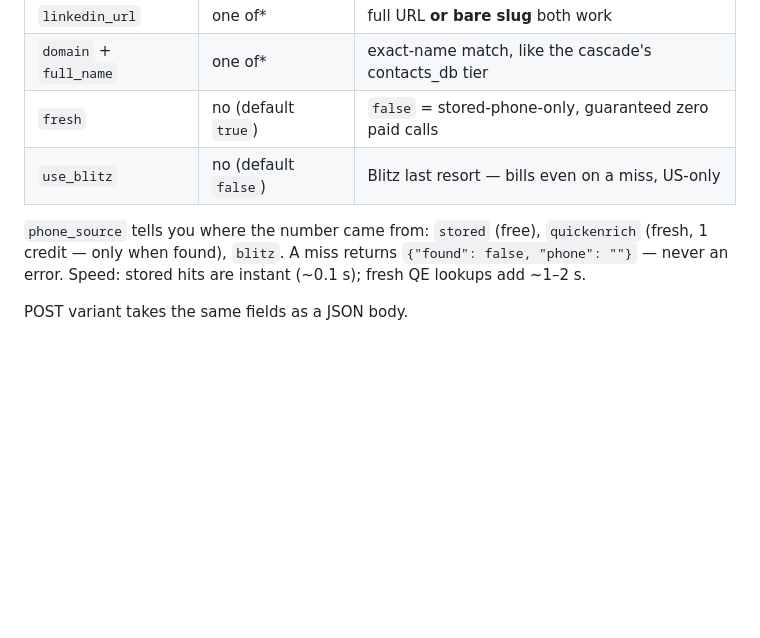
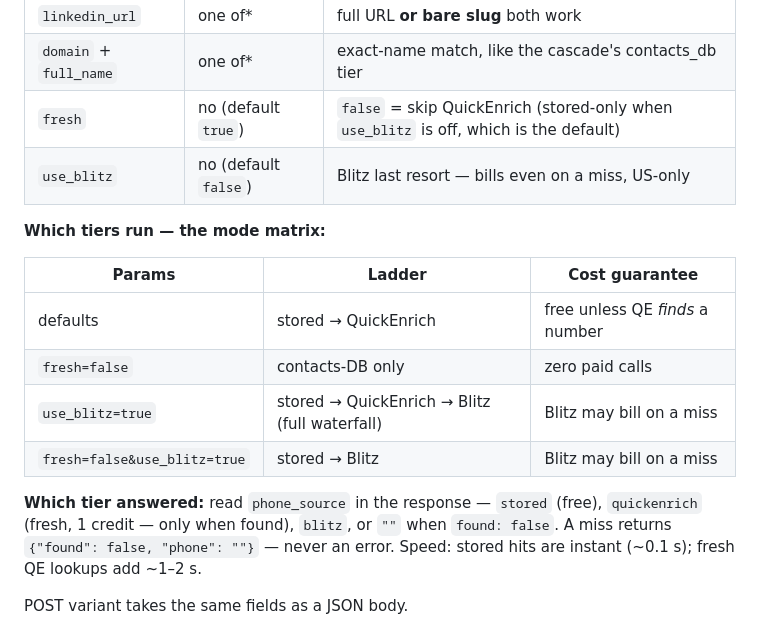
Before and after one commit to arjavjain21/lead-generation-platform, a Markdown page: docs/PHONE_ENRICHMENT_SOP_2026-10-28.md, the part around the change. GitHub-like rendering; blank space fills up the shorter version.

Commit message:
docs(phones): /phone mode matrix + exact fresh/use_blitz tier semantics

```diff
--- a/docs/PHONE_ENRICHMENT_SOP_2026-10-28.md
+++ b/docs/PHONE_ENRICHMENT_SOP_2026-10-28.md
@@ -107,13 +107,22 @@ curl -H "X-API-Key: lgp_YOUR_API_KEY" \
 |---|---|---|
 | `linkedin_url` | one of* | full URL **or bare slug** both work |
 | `domain` + `full_name` | one of* | exact-name match, like the cascade's contacts_db tier |
-| `fresh` | no (default `true`) | `false` = stored-phone-only, guaranteed zero paid calls |
+| `fresh` | no (default `true`) | `false` = skip QuickEnrich (stored-only when `use_blitz` is off, which is the default) |
 | `use_blitz` | no (default `false`) | Blitz last resort — bills even on a miss, US-only |
 
-`phone_source` tells you where the number came from: `stored` (free),
-`quickenrich` (fresh, 1 credit — only when found), `blitz`. A miss returns
-`{"found": false, "phone": ""}` — never an error. Speed: stored hits are
-instant (~0.1 s); fresh QE lookups add ~1–2 s.
+**Which tiers run — the mode matrix:**
+
+| Params | Ladder | Cost guarantee |
+|---|---|---|
+| defaults | stored → QuickEnrich | free unless QE *finds* a number |
+| `fresh=false` | contacts-DB only | zero paid calls |
+| `use_blitz=true` | stored → QuickEnrich → Blitz (full waterfall) | Blitz may bill on a miss |
+| `fresh=false&use_blitz=true` | stored → Blitz | Blitz may bill on a miss |
+
+**Which tier answered:** read `phone_source` in the response — `stored` (free),
+`quickenrich` (fresh, 1 credit — only when found), `blitz`, or `""` when
+`found: false`. A miss returns `{"found": false, "phone": ""}` — never an
+error. Speed: stored hits are instant (~0.1 s); fresh QE lookups add ~1–2 s.
 
 POST variant takes the same fields as a JSON body.
 
```
